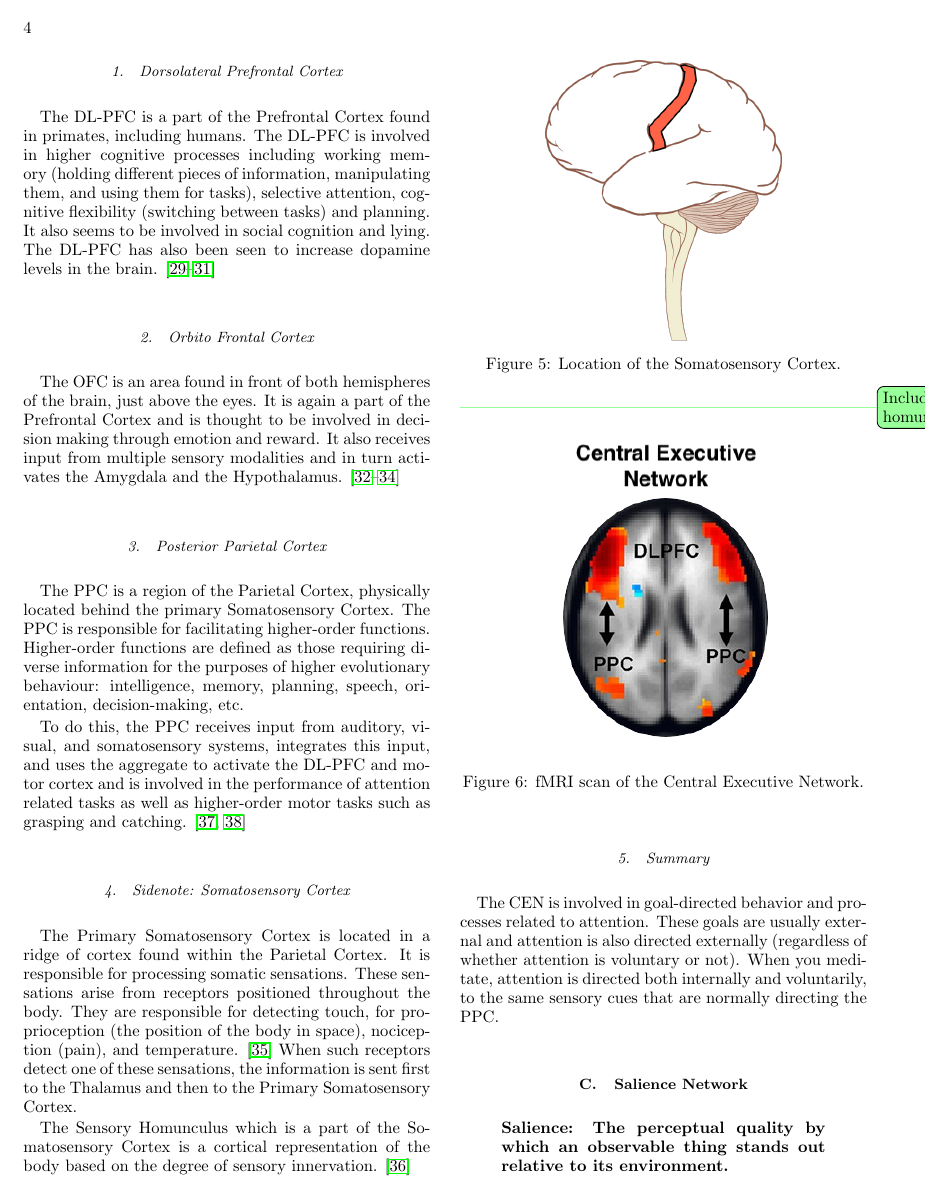
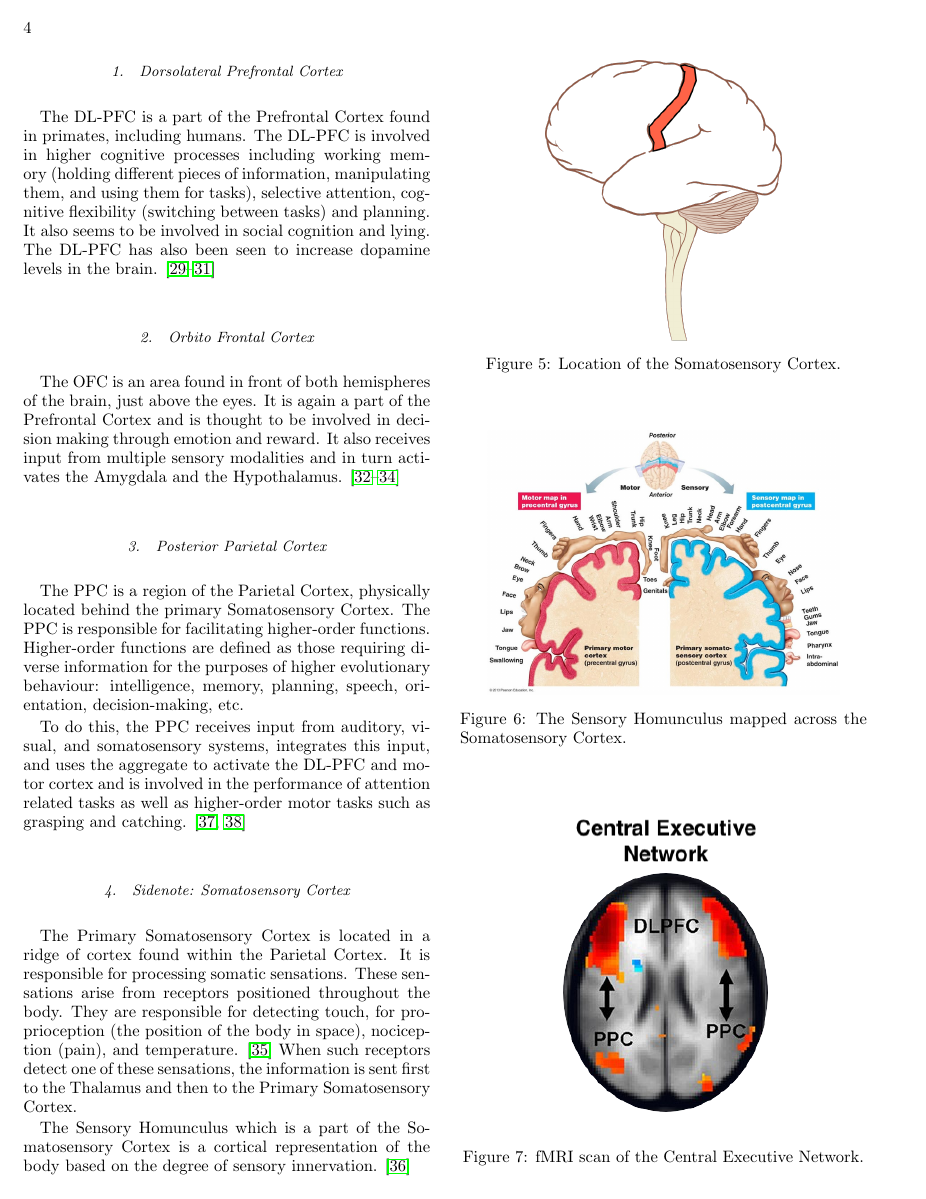
Before and after one commit to deobald/vipassana-for-hackers, a LaTeX paper (paper-two/paper-two.tex): page 4 of 9. Compiled offline with pdfLaTeX.

Commit message:
adding homunculus diagram to pdf

```diff
--- a/paper-two/paper-two.tex
+++ b/paper-two/paper-two.tex
@@ -304,7 +304,12 @@ of the body based on the degree of sensory innervation. \cite{sensoryhom}
   \label{fig:side-somatosensory}
 \end{figure}
 
-\todo{Include images of the homunculus here}
+\begin{figure}[H]
+  \centering
+  \includegraphics[width=7.5cm]{images/homunculus.jpg}
+  \caption{The Sensory Homunculus mapped across the Somatosensory Cortex.}
+  \label{fig:homunculus}
+\end{figure}
 
 \begin{figure}[H]
   \centering
```
Also changed, not shown: output/paper-two.pdf, 1 other file.
